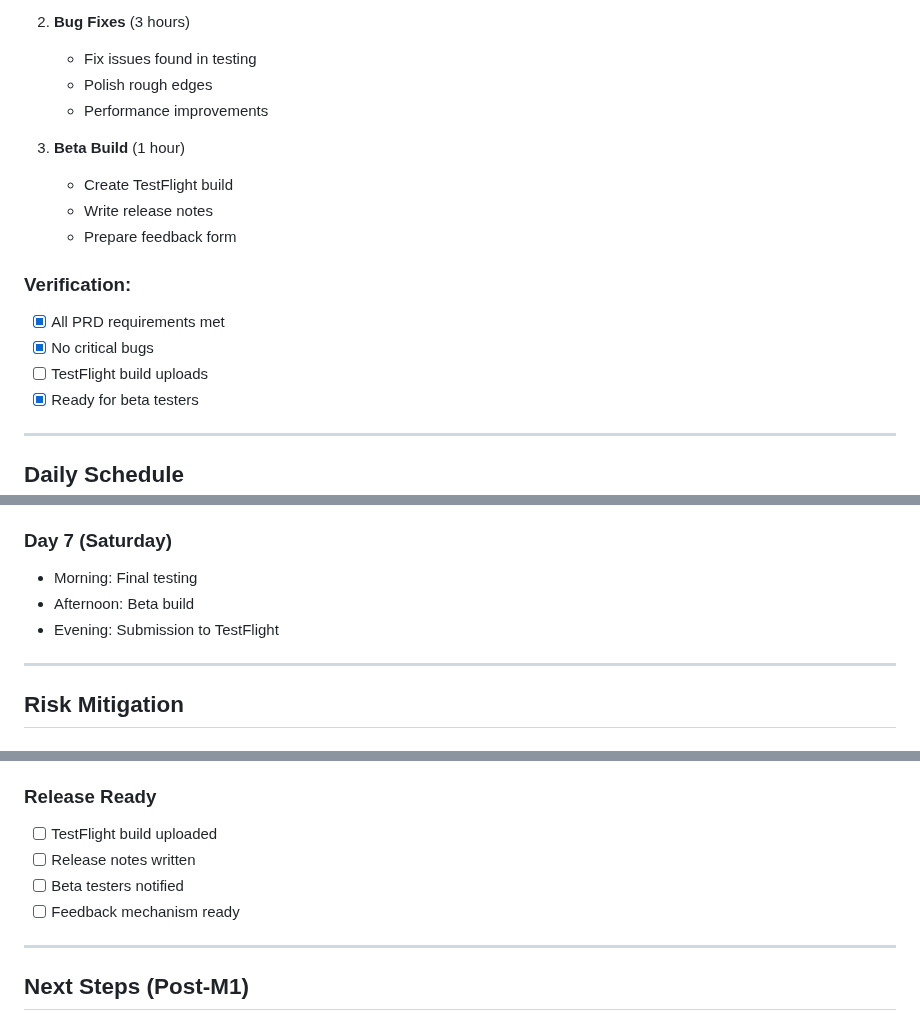
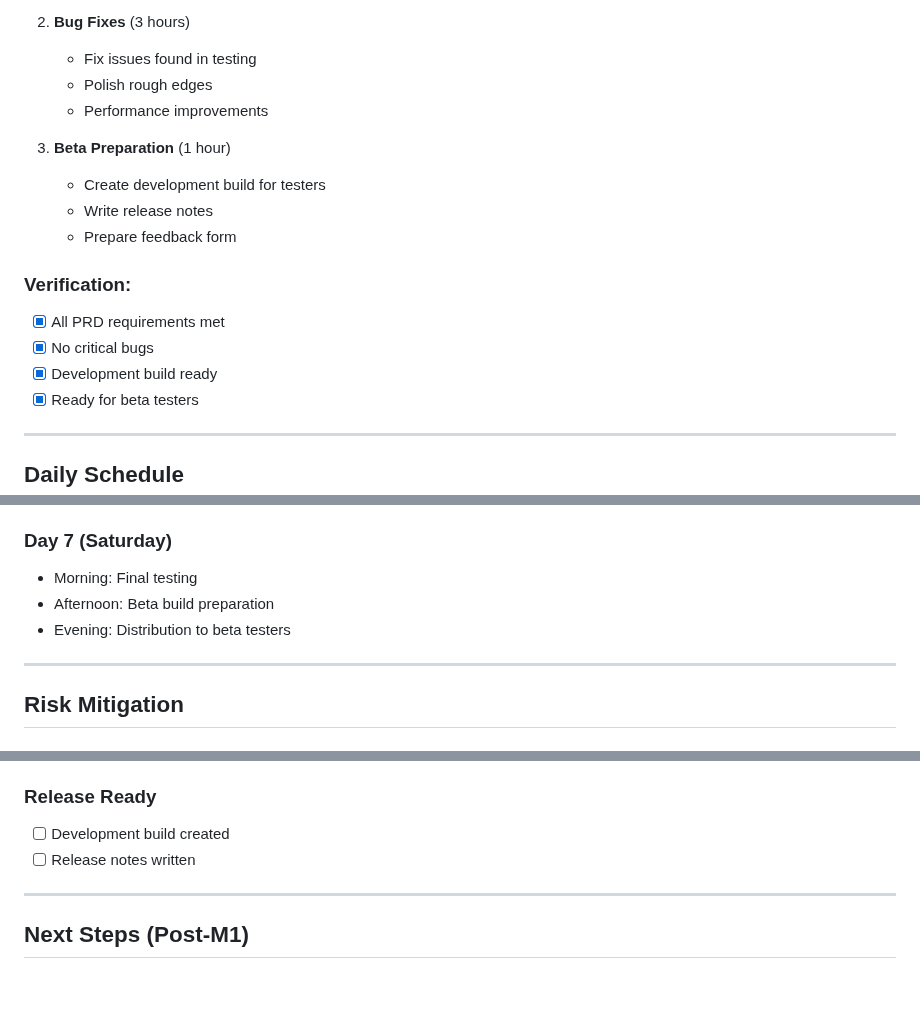
Before and after one commit to dherman/haumana, a Markdown page: planning/milestone-1-implementation-plan.md, 3 parts joined by grey strips. Rendered like a GitHub page; blank space fills up the shorter version.

```diff
--- a/planning/milestone-1-implementation-plan.md
+++ b/planning/milestone-1-implementation-plan.md
@@ -233,15 +233,15 @@ This implementation plan breaks down the Milestone 1 PRD into actionable develop
    - Polish rough edges
    - Performance improvements
 
-3. **Beta Build** (1 hour)
-   - Create TestFlight build
+3. **Beta Preparation** (1 hour)
+   - Create development build for testers
    - Write release notes
    - Prepare feedback form
 
 ### Verification:
 - [x] All PRD requirements met
 - [x] No critical bugs
-- [ ] TestFlight build uploads
+- [x] Development build ready
 - [x] Ready for beta testers
 
 ---
@@ -280,8 +280,8 @@ This implementation plan breaks down the Milestone 1 PRD into actionable develop
 
 ### Day 7 (Saturday)
 - Morning: Final testing
-- Afternoon: Beta build
-- Evening: Submission to TestFlight
+- Afternoon: Beta build preparation
+- Evening: Distribution to beta testers
 
 ---
 
@@ -338,10 +338,8 @@ This implementation plan breaks down the Milestone 1 PRD into actionable develop
 - [ ] Accessibility audit complete
 
 ### Release Ready
-- [ ] TestFlight build uploaded
+- [ ] Development build created
 - [ ] Release notes written
-- [ ] Beta testers notified
-- [ ] Feedback mechanism ready
 
 ---
 
```
Also changed, not shown: planning/product-roadmap.md (+4 -1 lines).
